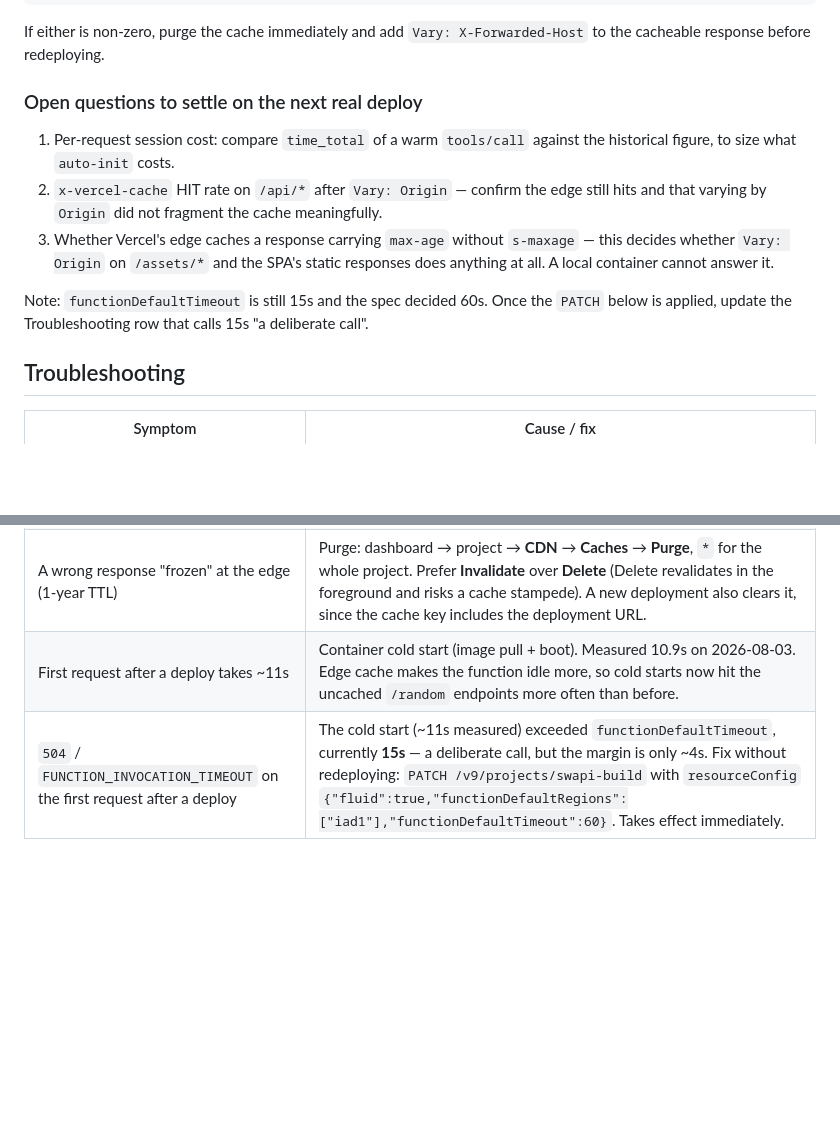
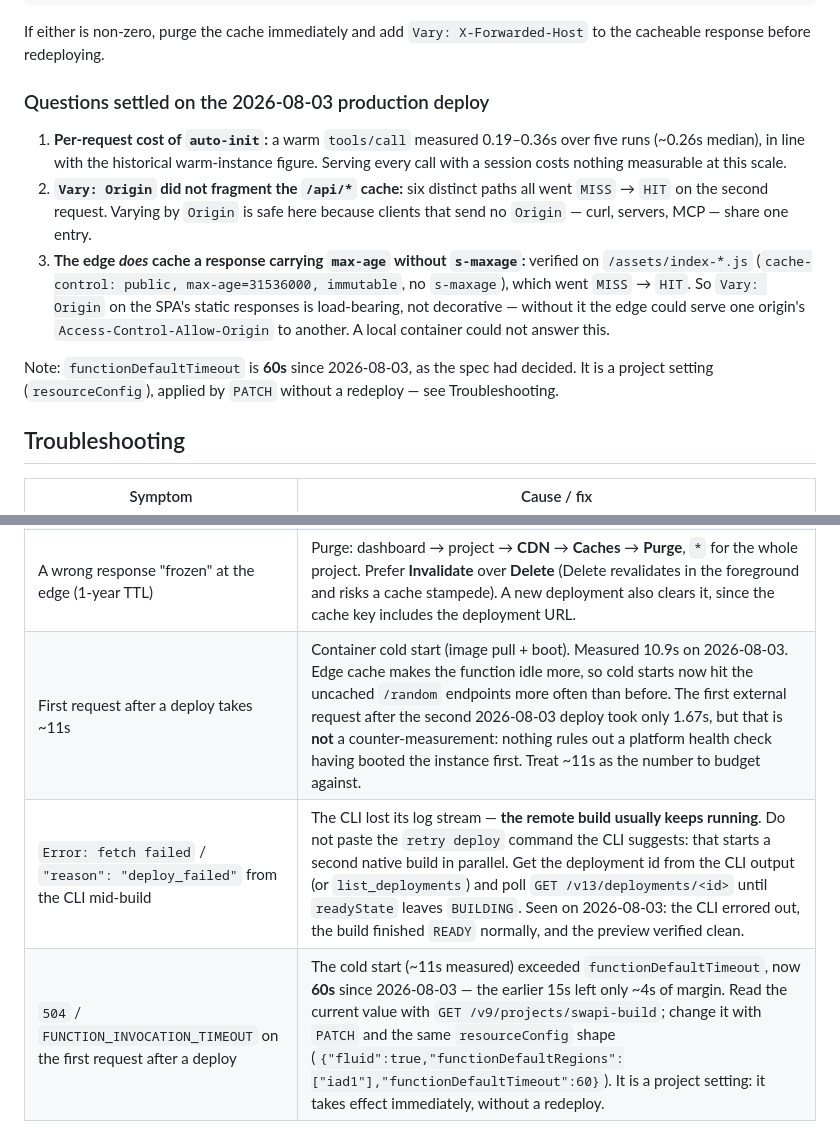
Before and after one commit to eldermoraes/swapi.build, a Markdown page: docs/DEPLOY.md, 2 parts joined by grey strips. GitHub-like rendering; blank space fills up the shorter version.

Commit message:
docs: raise function timeout to 60s and settle the open deploy questions
`functionDefaultTimeout` went 15s -> 60s on the Vercel project (PATCH on
`resourceConfig`, applied without a redeploy). The 15s ceiling left only
~4s of margin over the ~11s container cold start; the spec had decided 60s
all along.

Also records what the 2026-08-03 production deploy answered:

- `auto-init` costs nothing measurable: warm `tools/call` at 0.19-0.36s.
- `Vary: Origin` did not fragment the `/api/*` edge cache (6/6 MISS -> HIT).
- The edge caches responses carrying `max-age` without `s-maxage`, so
  `Vary: Origin` on `/assets/*` is load-bearing. Only a real deploy could
  answer this one.

And a new Troubleshooting row for the CLI dying with `fetch failed`
mid-build while the remote build survives — retrying blindly would start a
second native build.

Co-Authored-By: Claude Opus 5 (1M context) <noreply@anthropic.com>

```diff
--- a/docs/DEPLOY.md
+++ b/docs/DEPLOY.md
@@ -187,14 +187,22 @@ curl -s https://swapi.build/api/people/3 | grep -c evil.example
 If either is non-zero, purge the cache immediately and add `Vary: X-Forwarded-Host` to the
 cacheable response before redeploying.
 
-### Open questions to settle on the next real deploy
+### Questions settled on the 2026-08-03 production deploy
 
-1. Per-request session cost: compare `time_total` of a warm `tools/call` against the historical figure, to size what `auto-init` costs.
-2. `x-vercel-cache` HIT rate on `/api/*` after `Vary: Origin` — confirm the edge still hits and that varying by `Origin` did not fragment the cache meaningfully.
-3. Whether Vercel's edge caches a response carrying `max-age` without `s-maxage` — this decides whether `Vary: Origin` on `/assets/*` and the SPA's static responses does anything at all. A local container cannot answer it.
+1. **Per-request cost of `auto-init`:** a warm `tools/call` measured 0.19–0.36s over five
+   runs (~0.26s median), in line with the historical warm-instance figure. Serving every
+   call with a session costs nothing measurable at this scale.
+2. **`Vary: Origin` did not fragment the `/api/*` cache:** six distinct paths all went
+   `MISS` → `HIT` on the second request. Varying by `Origin` is safe here because clients
+   that send no `Origin` — curl, servers, MCP — share one entry.
+3. **The edge *does* cache a response carrying `max-age` without `s-maxage`:** verified on
+   `/assets/index-*.js` (`cache-control: public, max-age=31536000, immutable`, no
+   `s-maxage`), which went `MISS` → `HIT`. So `Vary: Origin` on the SPA's static responses
+   is load-bearing, not decorative — without it the edge could serve one origin's
+   `Access-Control-Allow-Origin` to another. A local container could not answer this.
 
-Note: `functionDefaultTimeout` is still 15s and the spec decided 60s. Once the `PATCH` below
-is applied, update the Troubleshooting row that calls 15s "a deliberate call".
+Note: `functionDefaultTimeout` is **60s** since 2026-08-03, as the spec had decided. It is a
+project setting (`resourceConfig`), applied by `PATCH` without a redeploy — see Troubleshooting.
 
 ## Troubleshooting
 
@@ -209,5 +217,6 @@ is applied, update the Troubleshooting row that calls 15s "a deliberate call".
 | 403 on every path of `swapi.build`, answered in ~0.07s with `x-vercel-mitigated: deny` | Automatic mitigation blocked the source IP (typical after a load test). The app is **not** down: check with `curl https://swapi-build.vercel.app/api/people/1` (200) or hit the public domain from another IP. It expires on its own; IP `bypass` rules don't exist on the Hobby plan. **Do not redeploy.** |
 | `x-vercel-cache: MISS` always, on a path that isn't `/random` | The `CacheControlFilter` isn't applying the header. Check `curl -sI <host>/api/people/1 \| grep -i cache-control` — it must contain `max-age=300` (the edge strips `s-maxage` before the client sees it). Remember `GET` and `HEAD` are separate cache entries. |
 | A wrong response "frozen" at the edge (1-year TTL) | Purge: dashboard → project → **CDN** → **Caches** → **Purge**, `*` for the whole project. Prefer **Invalidate** over **Delete** (Delete revalidates in the foreground and risks a cache stampede). A new deployment also clears it, since the cache key includes the deployment URL. |
-| First request after a deploy takes ~11s | Container cold start (image pull + boot). Measured 10.9s on 2026-08-03. Edge cache makes the function idle more, so cold starts now hit the uncached `/random` endpoints more often than before. |
-| `504` / `FUNCTION_INVOCATION_TIMEOUT` on the first request after a deploy | The cold start (~11s measured) exceeded `functionDefaultTimeout`, currently **15s** — a deliberate call, but the margin is only ~4s. Fix without redeploying: `PATCH /v9/projects/swapi-build` with `resourceConfig` `{"fluid":true,"functionDefaultRegions":["iad1"],"functionDefaultTimeout":60}`. Takes effect immediately. |
+| First request after a deploy takes ~11s | Container cold start (image pull + boot). Measured 10.9s on 2026-08-03. Edge cache makes the function idle more, so cold starts now hit the uncached `/random` endpoints more often than before. The first external request after the second 2026-08-03 deploy took only 1.67s, but that is **not** a counter-measurement: nothing rules out a platform health check having booted the instance first. Treat ~11s as the number to budget against. |
+| `Error: fetch failed` / `"reason": "deploy_failed"` from the CLI mid-build | The CLI lost its log stream — **the remote build usually keeps running**. Do not paste the `retry deploy` command the CLI suggests: that starts a second native build in parallel. Get the deployment id from the CLI output (or `list_deployments`) and poll `GET /v13/deployments/<id>` until `readyState` leaves `BUILDING`. Seen on 2026-08-03: the CLI errored out, the build finished `READY` normally, and the preview verified clean. |
+| `504` / `FUNCTION_INVOCATION_TIMEOUT` on the first request after a deploy | The cold start (~11s measured) exceeded `functionDefaultTimeout`, now **60s** since 2026-08-03 — the earlier 15s left only ~4s of margin. Read the current value with `GET /v9/projects/swapi-build`; change it with `PATCH` and the same `resourceConfig` shape (`{"fluid":true,"functionDefaultRegions":["iad1"],"functionDefaultTimeout":60}`). It is a project setting: it takes effect immediately, without a redeploy. |
```
